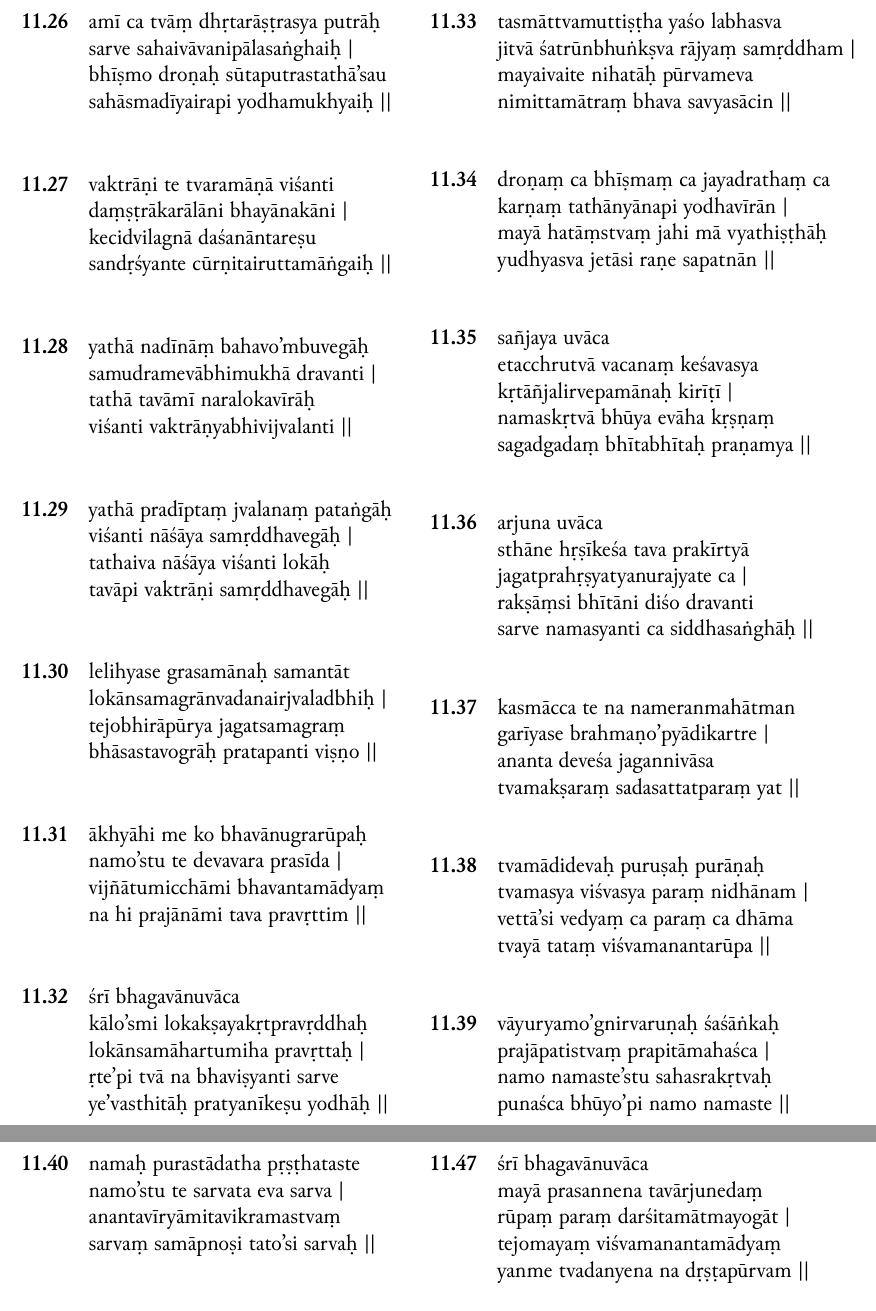
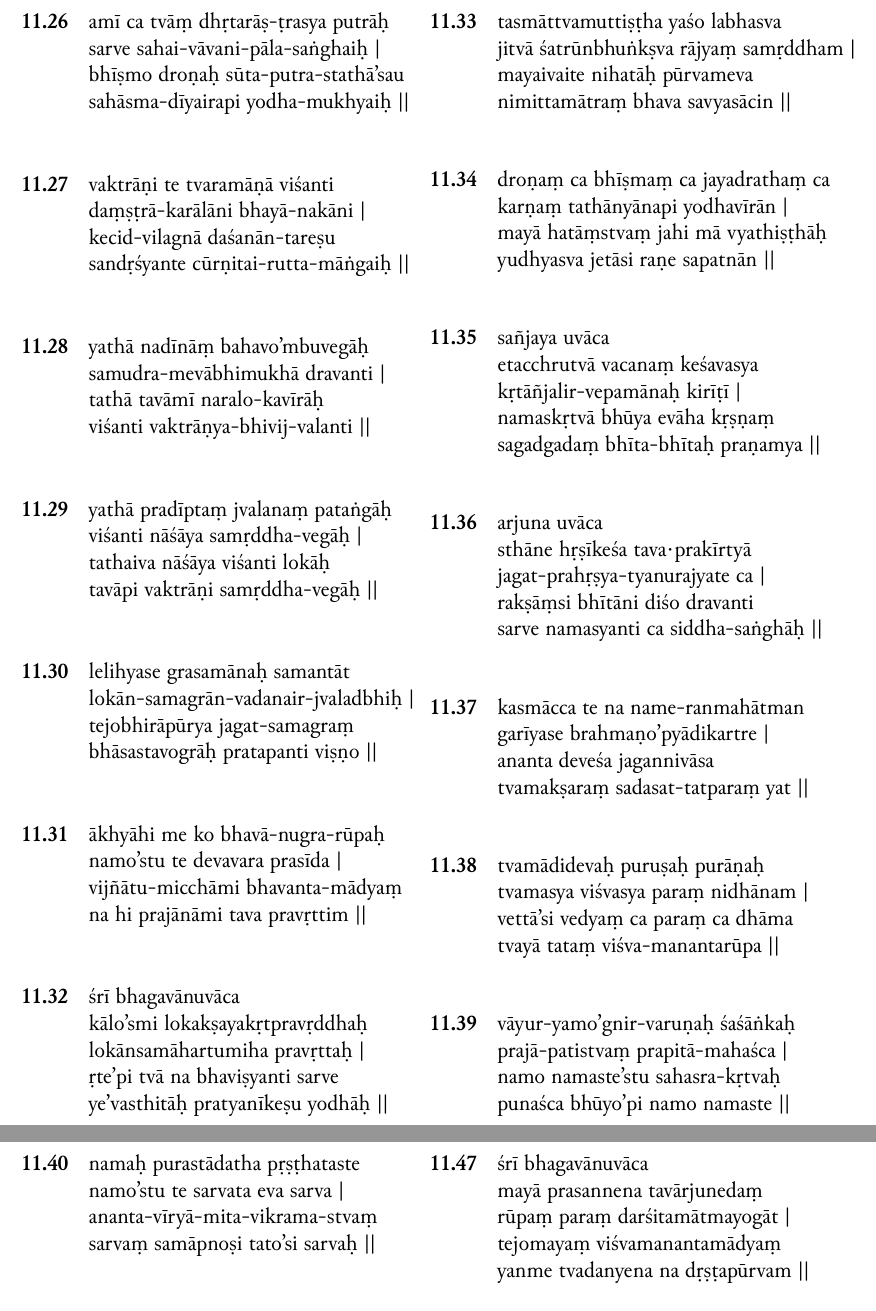
Before and after one commit to Iune/gita-typesetting, a LaTeX book (latex/gita-iast.tex, which reads latex/sections/iast/chapter-11.tex): two parts of pages 20 and 21 of 29, joined at a grey line, cut so that both start at the same text. Compiled offline with XeLaTeX.

```diff
--- a/latex/sections/iast/chapter-11.tex
+++ b/latex/sections/iast/chapter-11.tex
@@ -237,54 +237,54 @@
 
 \begin{table}[H]
 \begin{tabular}{cl}
-\textbf{11.26} & \romline{amī ca tvāṃ dhṛtarāṣṭrasya putrāḥ} \\
- & \romline{sarve sahaivāvanipālasaṅghaiḥ |} \\
- & \romline{bhīṣmo droṇaḥ sūtaputrastathā'sau} \\
- & \romline{sahāsmadīyairapi yodhamukhyaiḥ ||}
+\textbf{11.26} & \romline{amī ca tvāṃ dhṛtarāṣ-ṭrasya putrāḥ} \\
+ & \romline{sarve sahai-vāvani-pāla-saṅghaiḥ |} \\
+ & \romline{bhīṣmo droṇaḥ sūta-putra-stathā'sau} \\
+ & \romline{sahāsma-dīyairapi yodha-mukhyaiḥ ||}
 \end{tabular}
 \end{table}
 
 \begin{table}[H]
 \begin{tabular}{cl}
 \textbf{11.27} & \romline{vaktrāṇi te tvaramāṇā viśanti} \\
- & \romline{daṃṣṭrākarālāni bhayānakāni |} \\
- & \romline{kecidvilagnā daśanāntareṣu} \\
- & \romline{sandṛśyante cūrṇitairuttamāṅgaiḥ ||}
+ & \romline{daṃṣṭrā-karālāni bhayā-nakāni |} \\
+ & \romline{kecid-vilagnā daśanān-tareṣu} \\
+ & \romline{sandṛśyante cūrṇitai-rutta-māṅgaiḥ ||}
 \end{tabular}
 \end{table}
 
 \begin{table}[H]
 \begin{tabular}{cl}
 \textbf{11.28} & \romline{yathā nadīnāṃ bahavo'mbuvegāḥ} \\
- & \romline{samudramevābhimukhā dravanti |} \\
- & \romline{tathā tavāmī naralokavīrāḥ} \\
- & \romline{viśanti vaktrāṇyabhivijvalanti ||}
+ & \romline{samudra-mevābhimukhā dravanti |} \\
+ & \romline{tathā tavāmī naralo-kavīrāḥ} \\
+ & \romline{viśanti vaktrāṇya-bhivij-valanti ||}
 \end{tabular}
 \end{table}
 
 \begin{table}[H]
 \begin{tabular}{cl}
 \textbf{11.29} & \romline{yathā pradīptaṃ jvalanaṃ pataṅgāḥ} \\
- & \romline{viśanti nāśāya samṛddhavegāḥ |} \\
+ & \romline{viśanti nāśāya samṛddha-vegāḥ |} \\
  & \romline{tathaiva nāśāya viśanti lokāḥ} \\
- & \romline{tavāpi vaktrāṇi samṛddhavegāḥ ||}
+ & \romline{tavāpi vaktrāṇi samṛddha-vegāḥ ||}
 \end{tabular}
 \end{table}
 
 \begin{table}[H]
 \begin{tabular}{cl}
 \textbf{11.30} & \romline{lelihyase grasamānaḥ samantāt} \\
- & \romline{lokānsamagrānvadanairjvaladbhiḥ |} \\
- & \romline{tejobhirāpūrya jagatsamagraṃ} \\
+ & \romline{lokān-samagrān-vadanair-jvaladbhiḥ |} \\
+ & \romline{tejobhirāpūrya jagat-samagraṃ} \\
  & \romline{bhāsastavogrāḥ pratapanti viṣṇo ||}
 \end{tabular}
 \end{table}
 
 \begin{table}[H]
 \begin{tabular}{cl}
-\textbf{11.31} & \romline{ākhyāhi me ko bhavānugrarūpaḥ} \\
+\textbf{11.31} & \romline{ākhyāhi me ko bhavā-nugra-rūpaḥ} \\
  & \romline{namo'stu te devavara prasīda |} \\
- & \romline{vijñātumicchāmi bhavantamādyaṃ} \\
+ & \romline{vijñātu-micchāmi bhavanta-mādyaṃ} \\
  & \romline{na hi prajānāmi tava pravṛttim ||}
 \end{tabular}
 \end{table}
@@ -321,28 +321,28 @@
 \begin{tabular}{cl}
 \textbf{11.35} & \romline{sañjaya uvāca} \\
  & \romline{etacchrutvā vacanaṃ keśavasya} \\
- & \romline{kṛtāñjalirvepamānaḥ kirīṭī |} \\
+ & \romline{kṛtāñjalir-vepamānaḥ kirīṭī |} \\
  & \romline{namaskṛtvā bhūya evāha kṛṣṇaṃ} \\
- & \romline{sagadgadaṃ bhītabhītaḥ praṇamya ||}
+ & \romline{sagadgadaṃ bhīta-bhītaḥ praṇamya ||}
 \end{tabular}
 \end{table}
 
 \begin{table}[H]
 \begin{tabular}{cl}
 \textbf{11.36} & \romline{arjuna uvāca} \\
- & \romline{sthāne hṛṣīkeśa tava prakīrtyā} \\
- & \romline{jagatprahṛṣyatyanurajyate ca |} \\
+ & \romline{sthāne hṛṣīkeśa tava·prakīrtyā} \\
+ & \romline{jagat-prahṛṣya-tyanurajyate ca |} \\
  & \romline{rakṣāṃsi bhītāni diśo dravanti} \\
- & \romline{sarve namasyanti ca siddhasaṅghāḥ ||}
+ & \romline{sarve namasyanti ca siddha-saṅghāḥ ||}
 \end{tabular}
 \end{table}
 
 \begin{table}[H]
 \begin{tabular}{cl}
-\textbf{11.37} & \romline{kasmācca te na nameranmahātman} \\
+\textbf{11.37} & \romline{kasmācca te na name-ranmahātman} \\
  & \romline{garīyase brahmaṇo'pyādikartre |} \\
  & \romline{ananta deveśa jagannivāsa} \\
- & \romline{tvamakṣaraṃ sadasattatparaṃ yat ||}
+ & \romline{tvamakṣaraṃ sadasat-tatparaṃ yat ||}
 \end{tabular}
 \end{table}
 
@@ -351,15 +351,15 @@
 \textbf{11.38} & \romline{tvamādidevaḥ puruṣaḥ purāṇaḥ} \\
  & \romline{tvamasya viśvasya paraṃ nidhānam |} \\
  & \romline{vettā'si vedyaṃ ca paraṃ ca dhāma} \\
- & \romline{tvayā tataṃ viśvamanantarūpa ||}
+ & \romline{tvayā tataṃ viśva-manantarūpa ||}
 \end{tabular}
 \end{table}
 
 \begin{table}[H]
 \begin{tabular}{cl}
-\textbf{11.39} & \romline{vāyuryamo'gnirvaruṇaḥ śaśāṅkaḥ} \\
- & \romline{prajāpatistvaṃ prapitāmahaśca |} \\
- & \romline{namo namaste'stu sahasrakṛtvaḥ} \\
+\textbf{11.39} & \romline{vāyur-yamo'gnir-varuṇaḥ śaśāṅkaḥ} \\
+ & \romline{prajā-patistvaṃ prapitā-mahaśca |} \\
+ & \romline{namo namaste'stu sahasra-kṛtvaḥ} \\
  & \romline{punaśca bhūyo'pi namo namaste ||}
 \end{tabular}
 \end{table}
@@ -368,7 +368,7 @@
 \begin{tabular}{cl}
 \textbf{11.40} & \romline{namaḥ purastādatha pṛṣṭhataste} \\
  & \romline{namo'stu te sarvata eva sarva |} \\
- & \romline{anantavīryāmitavikramastvaṃ} \\
+ & \romline{ananta-vīryā-mita-vikrama-stvaṃ} \\
  & \romline{sarvaṃ samāpnoṣi tato'si sarvaḥ ||}
 \end{tabular}
 \end{table}
```
Also changed, not shown: resources/chapter-11.txt (+28 -28 lines).
